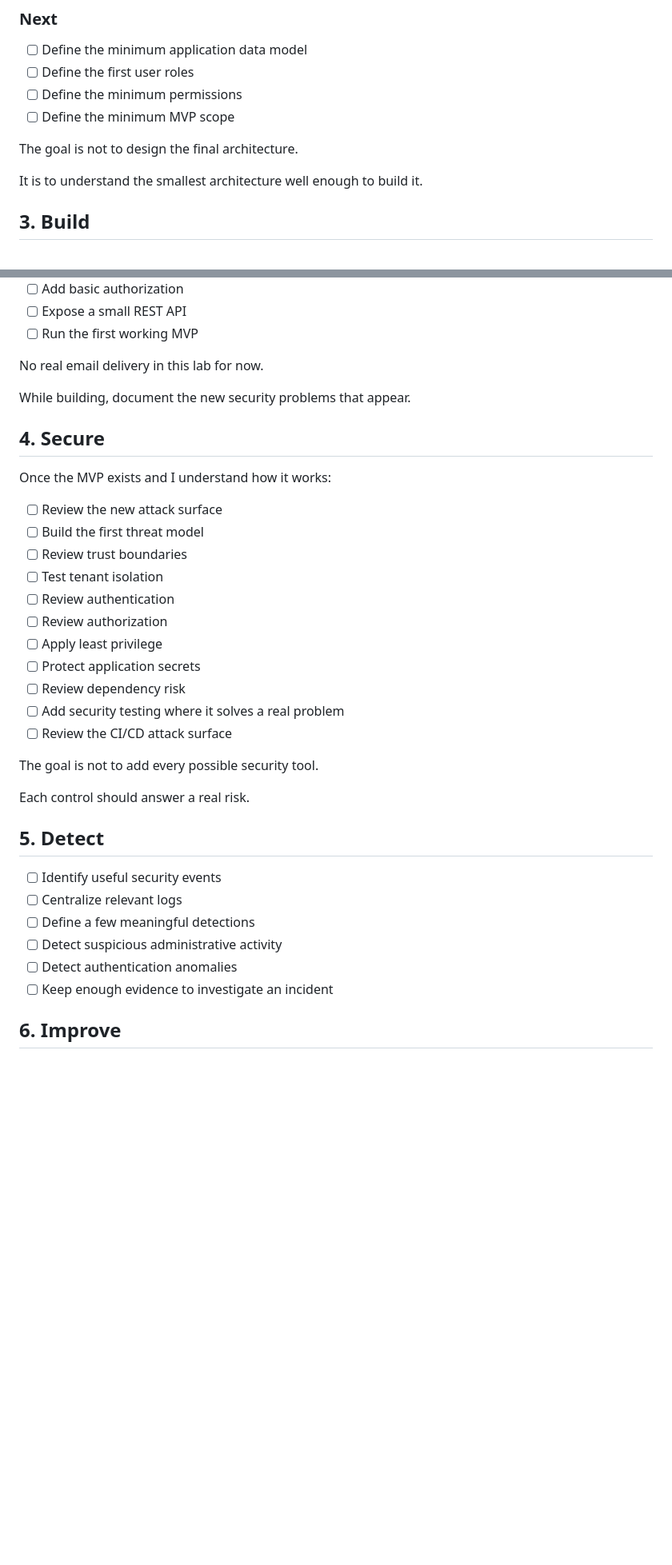
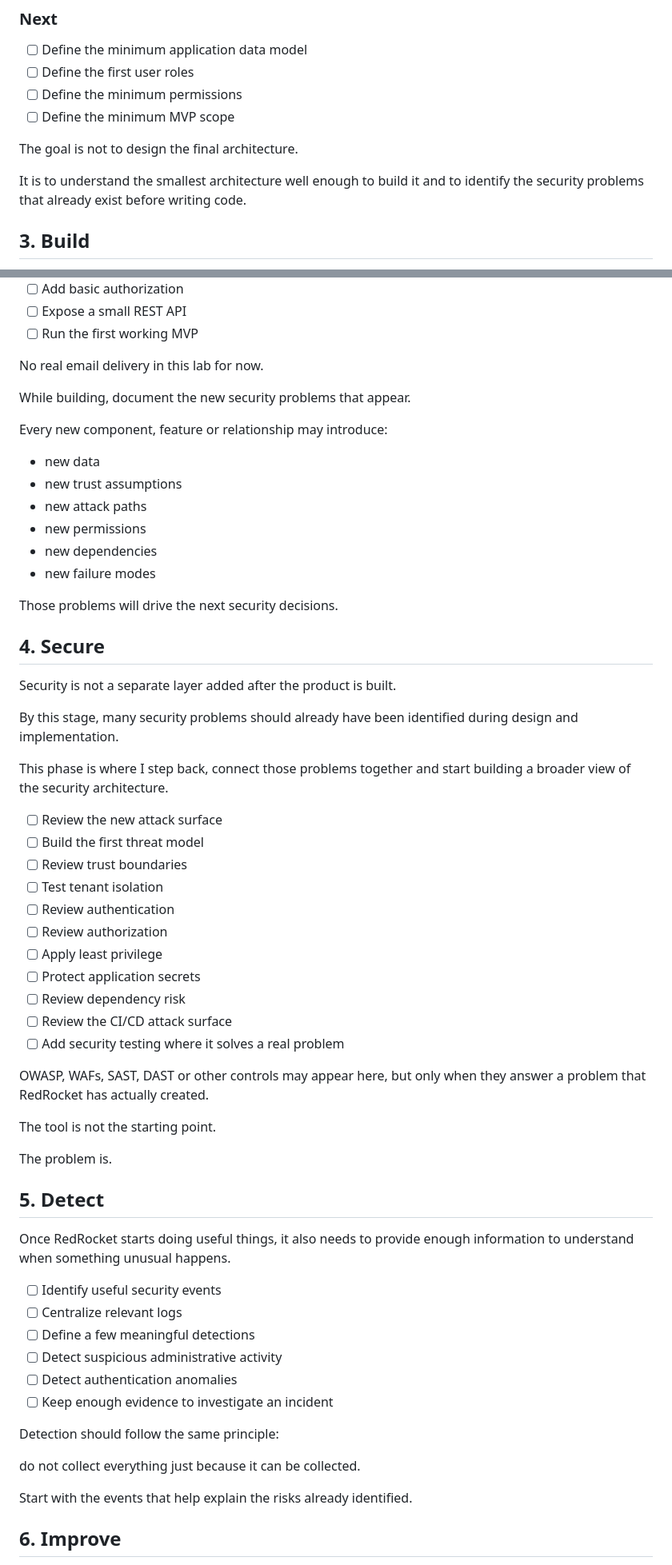
Before and after one commit to lxrider/saas-security-lab, a Markdown page: ROADMAP.md, 2 parts joined by grey strips. Shown at 80% size. Drawn GitHub-style; blank space fills up the shorter version.

```diff
--- a/ROADMAP.md
+++ b/ROADMAP.md
@@ -54,7 +77,8 @@ understand what matters before deciding how to protect it.
 
 The goal is not to design the final architecture.
 
-It is to understand the smallest architecture well enough to build it.
+It is to understand the smallest architecture well enough to build it and
+to identify the security problems that already exist before writing code.
 
 ## 3. Build
 
@@ -74,9 +98,26 @@ No real email delivery in this lab for now.
 
 While building, document the new security problems that appear.
 
+Every new component, feature or relationship may introduce:
+
+- new data
+- new trust assumptions
+- new attack paths
+- new permissions
+- new dependencies
+- new failure modes
+
+Those problems will drive the next security decisions.
+
 ## 4. Secure
 
-Once the MVP exists and I understand how it works:
+Security is not a separate layer added after the product is built.
+
+By this stage, many security problems should already have been identified
+during design and implementation.
+
+This phase is where I step back, connect those problems together and start
+building a broader view of the security architecture.
 
 - [ ] Review the new attack surface
 - [ ] Build the first threat model
@@ -87,14 +128,20 @@ Once the MVP exists and I understand how it works:
 - [ ] Apply least privilege
 - [ ] Protect application secrets
 - [ ] Review dependency risk
+- [ ] Review the CI/CD attack surface
 - [ ] Add security testing where it solves a real problem
-- [ ] Review the CI/CD attack surface
 
-The goal is not to add every possible security tool.
+OWASP, WAFs, SAST, DAST or other controls may appear here, but only when
+they answer a problem that RedRocket has actually created.
 
-Each control should answer a real risk.
+The tool is not the starting point.
+
+The problem is.
 
 ## 5. Detect
+
+Once RedRocket starts doing useful things, it also needs to provide enough
+information to understand when something unusual happens.
 
 - [ ] Identify useful security events
 - [ ] Centralize relevant logs
@@ -102,6 +149,12 @@ Each control should answer a real risk.
 - [ ] Detect suspicious administrative activity
 - [ ] Detect authentication anomalies
 - [ ] Keep enough evidence to investigate an incident
+
+Detection should follow the same principle:
+
+do not collect everything just because it can be collected.
+
+Start with the events that help explain the risks already identified.
 
 ## 6. Improve
 
```
Also changed, not shown: other parts of ROADMAP.md (+31 -3 lines).
